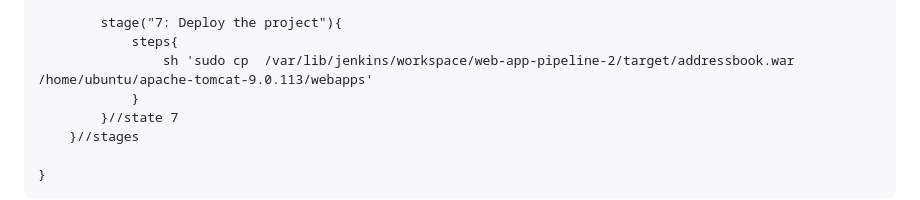
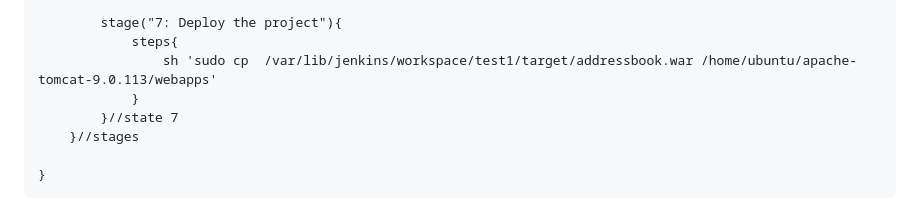
Before and after one commit to pradeepviswa/notes, a Markdown page: 2 GIT & JENKINS/jenkins_groovy.MD, the part around the change. Rendered like a GitHub page.

```diff
--- a/2 GIT & JENKINS/jenkins_groovy.MD
+++ b/2 GIT & JENKINS/jenkins_groovy.MD
@@ -198,7 +198,7 @@ pipeline{
 
         stage("7: Deploy the project"){
             steps{
-                sh 'sudo cp  /var/lib/jenkins/workspace/web-app-pipeline-2/target/addressbook.war /home/ubuntu/apache-tomcat-9.0.113/webapps'
+                sh 'sudo cp  /var/lib/jenkins/workspace/test1/target/addressbook.war /home/ubuntu/apache-tomcat-9.0.113/webapps'
             }
         }//state 7
     }//stages
```
